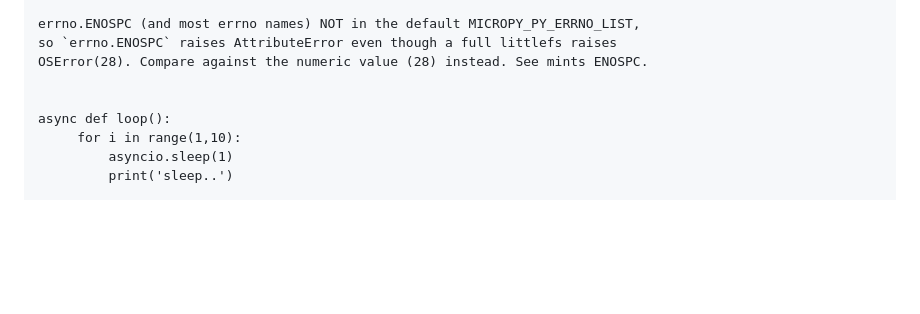
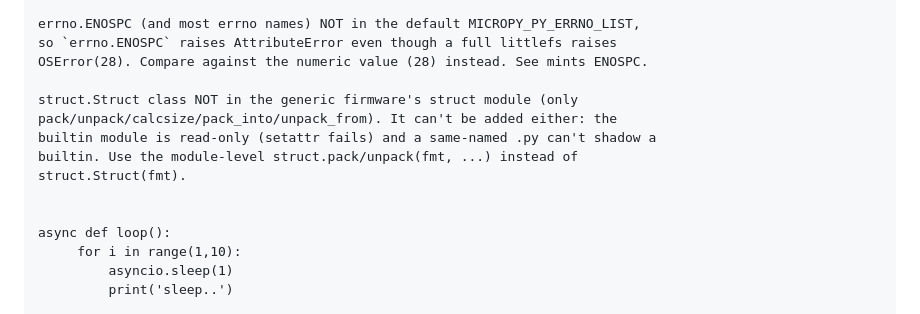
Before and after one commit to fl4p/batmon-mp, a Markdown page: README.md, the part around the change. GitHub-like rendering; blank space fills up the shorter version.

Commit message:
docs: note struct.Struct + on-device tamp(compressor-only) MicroPython traps
Co-Authored-By: Claude Opus 4.7 (1M context) <noreply@anthropic.com>

```diff
--- a/README.md
+++ b/README.md
@@ -160,6 +160,12 @@ errno.ENOSPC (and most errno names) NOT in the default MICROPY_PY_ERRNO_LIST,
 so `errno.ENOSPC` raises AttributeError even though a full littlefs raises
 OSError(28). Compare against the numeric value (28) instead. See mints ENOSPC.
 
+struct.Struct class NOT in the generic firmware's struct module (only
+pack/unpack/calcsize/pack_into/unpack_from). It can't be added either: the
+builtin module is read-only (setattr fails) and a same-named .py can't shadow a
+builtin. Use the module-level struct.pack/unpack(fmt, ...) instead of
+struct.Struct(fmt).
+
 
 async def loop():
      for i in range(1,10):
```
